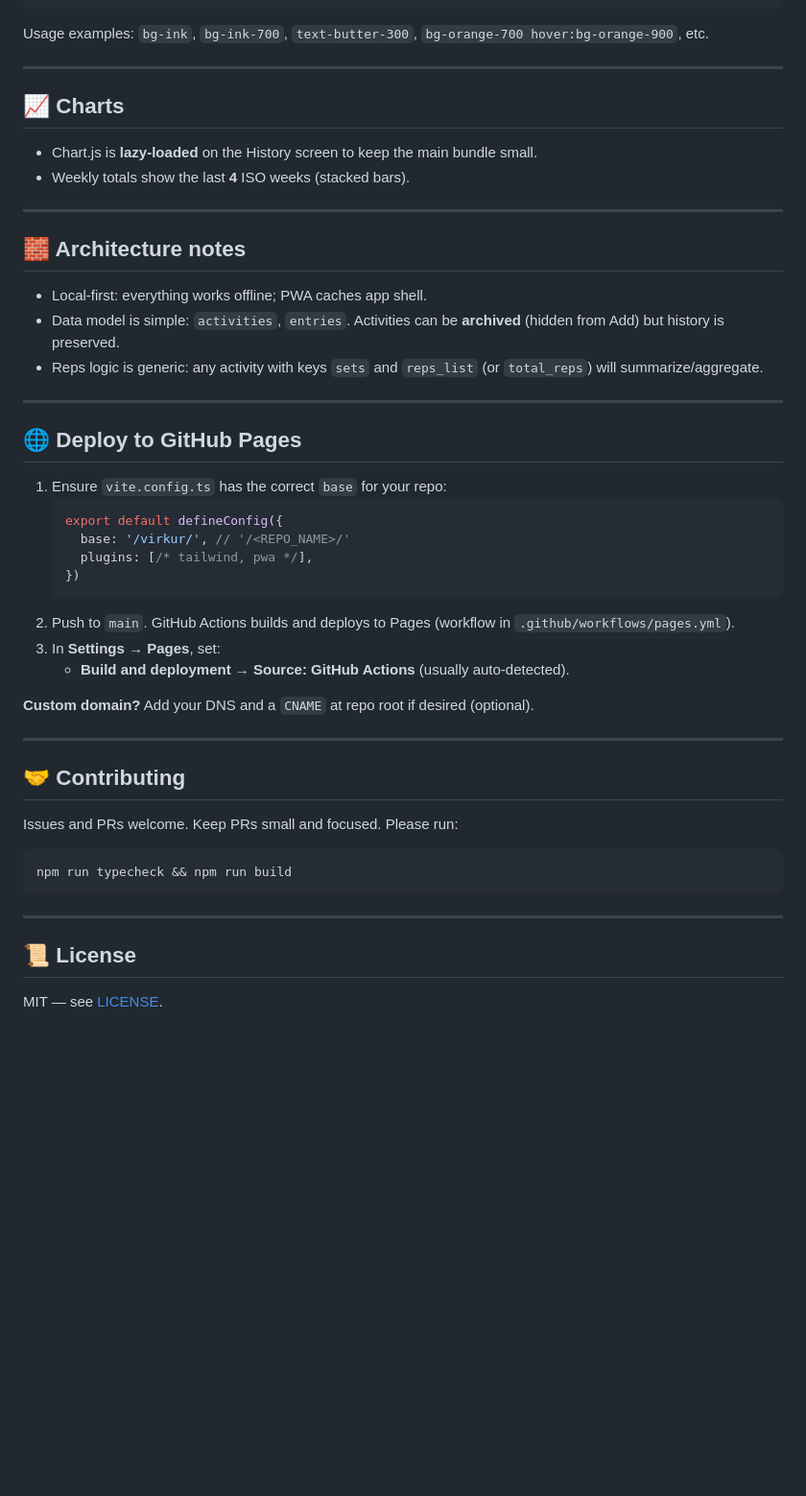
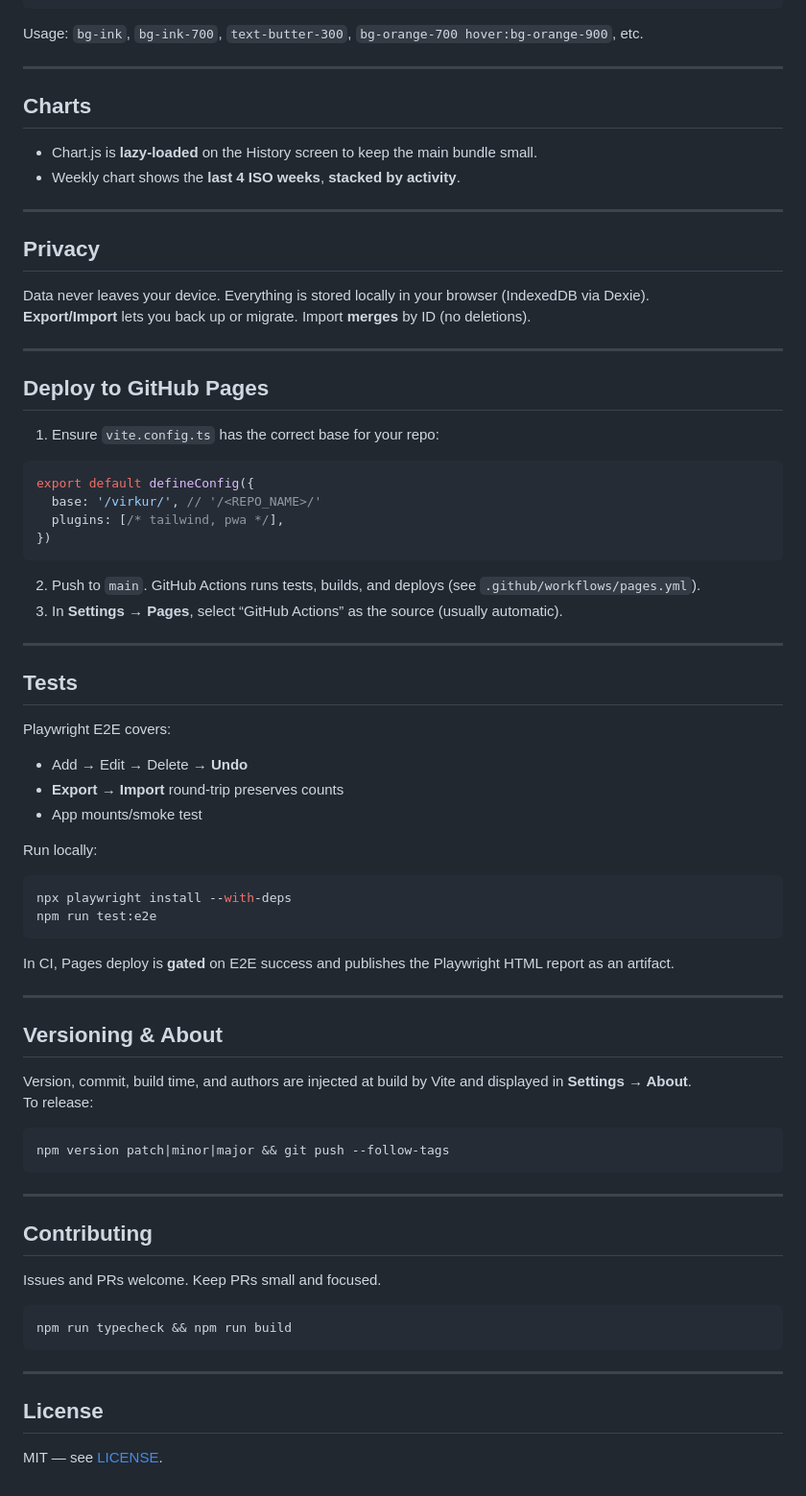
Before and after one commit to jameslocks/virkur, a Markdown page: README.md, the part around one of its changes. Shown at 96% size. Rendered like a GitHub page; blank space fills up the shorter version.

````diff
--- a/README.md
+++ b/README.md
@@ -137,45 +142,73 @@ Tailwind v4 is **CSS-first**. Tokens live in `src/style.css` inside an `@theme`
 }
 ```
 
-Usage examples: `bg-ink`, `bg-ink-700`, `text-butter-300`, `bg-orange-700 hover:bg-orange-900`, etc.
+Usage: `bg-ink`, `bg-ink-700`, `text-butter-300`, `bg-orange-700 hover:bg-orange-900`, etc.
 
 ---
 
-## 📈 Charts
+## Charts
 
 - Chart.js is **lazy-loaded** on the History screen to keep the main bundle small.
-- Weekly totals show the last **4** ISO weeks (stacked bars).
+- Weekly chart shows the **last 4 ISO weeks**, **stacked by activity**.
 
 ---
 
-## 🧱 Architecture notes
+## Privacy
 
-- Local-first: everything works offline; PWA caches app shell.
-- Data model is simple: `activities`, `entries`. Activities can be **archived** (hidden from Add) but history is preserved.
-- Reps logic is generic: any activity with keys `sets` and `reps_list` (or `total_reps`) will summarize/aggregate.
+Data never leaves your device. Everything is stored locally in your browser (IndexedDB via Dexie).
+**Export/Import** lets you back up or migrate. Import **merges** by ID (no deletions).
 
 ---
 
-## 🌐 Deploy to GitHub Pages
+## Deploy to GitHub Pages
 
-1. Ensure `vite.config.ts` has the correct `base` for your repo:
-   ```ts
-   export default defineConfig({
-     base: '/virkur/', // '/<REPO_NAME>/'
-     plugins: [/* tailwind, pwa */],
-   })
-   ```
-2. Push to `main`. GitHub Actions builds and deploys to Pages (workflow in `.github/workflows/pages.yml`).
-3. In **Settings → Pages**, set:
-   - **Build and deployment** → **Source: GitHub Actions** (usually auto-detected).
+1) Ensure `vite.config.ts` has the correct base for your repo:
 
-**Custom domain?** Add your DNS and a `CNAME` at repo root if desired (optional).
+```ts
+export default defineConfig({
+  base: '/virkur/', // '/<REPO_NAME>/'
+  plugins: [/* tailwind, pwa */],
+})
+```
+
+2) Push to `main`. GitHub Actions runs tests, builds, and deploys (see `.github/workflows/pages.yml`).
+3) In **Settings → Pages**, select “GitHub Actions” as the source (usually automatic).
 
 ---
 
-## 🤝 Contributing
+## Tests
 
-Issues and PRs welcome. Keep PRs small and focused. Please run:
+Playwright E2E covers:
+
+- Add → Edit → Delete → **Undo**
+- **Export → Import** round-trip preserves counts
+- App mounts/smoke test
+
+Run locally:
+
+```bash
+npx playwright install --with-deps
+npm run test:e2e
+```
+
+In CI, Pages deploy is **gated** on E2E success and publishes the Playwright HTML report as an artifact.
+
+---
+
+## Versioning & About
+
+Version, commit, build time, and authors are injected at build by Vite and displayed in **Settings → About**.
+To release:
+
+```bash
+npm version patch|minor|major && git push --follow-tags
+```
+
+---
+
+## Contributing
+
+Issues and PRs welcome. Keep PRs small and focused.
 
 ```bash
 npm run typecheck && npm run build
@@ -183,6 +216,6 @@ npm run typecheck && npm run build
 
 ---
 
-## 📜 License
+## License
 
 MIT — see [LICENSE](./LICENSE).
````
Also changed, not shown: other parts of README.md (+41 -36 lines).
